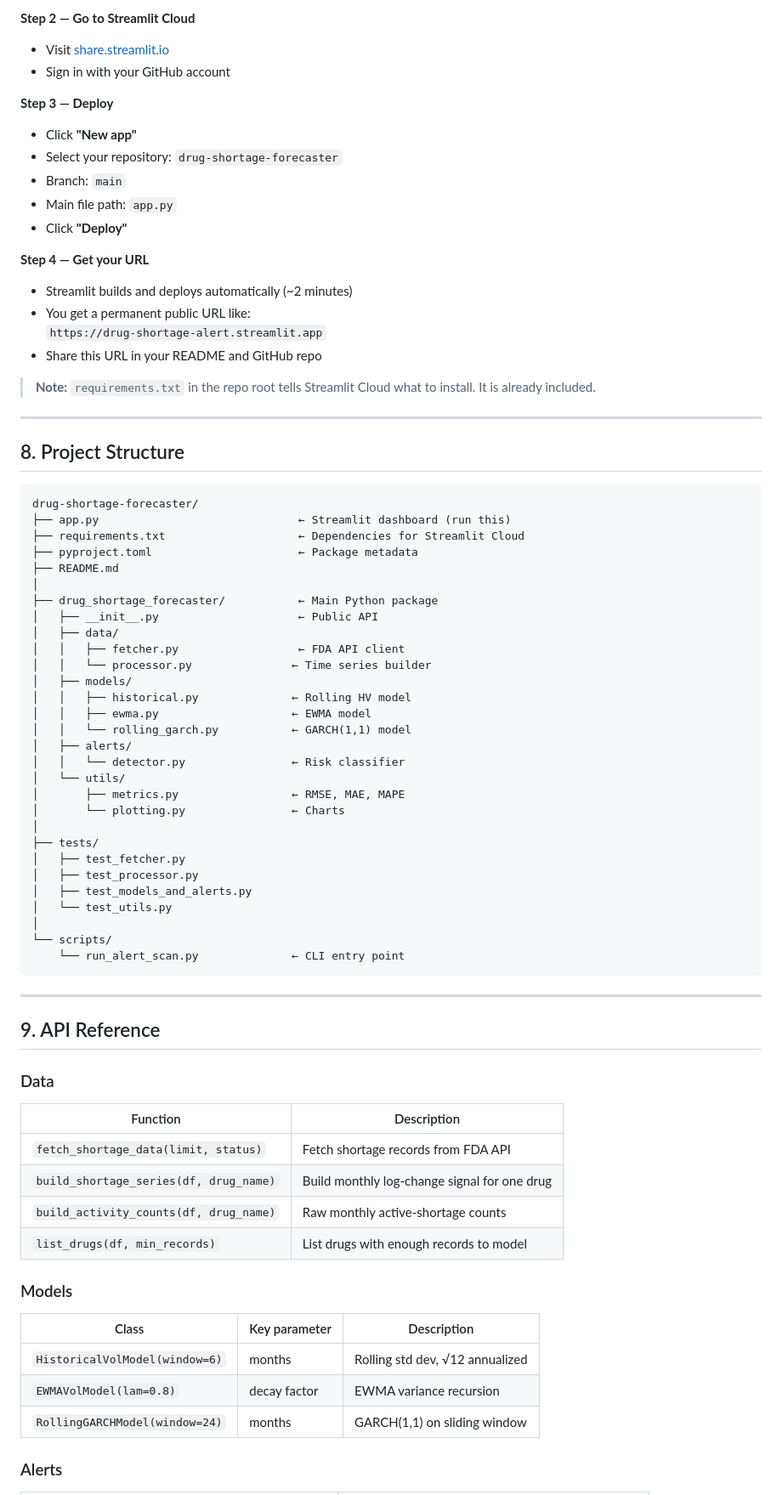
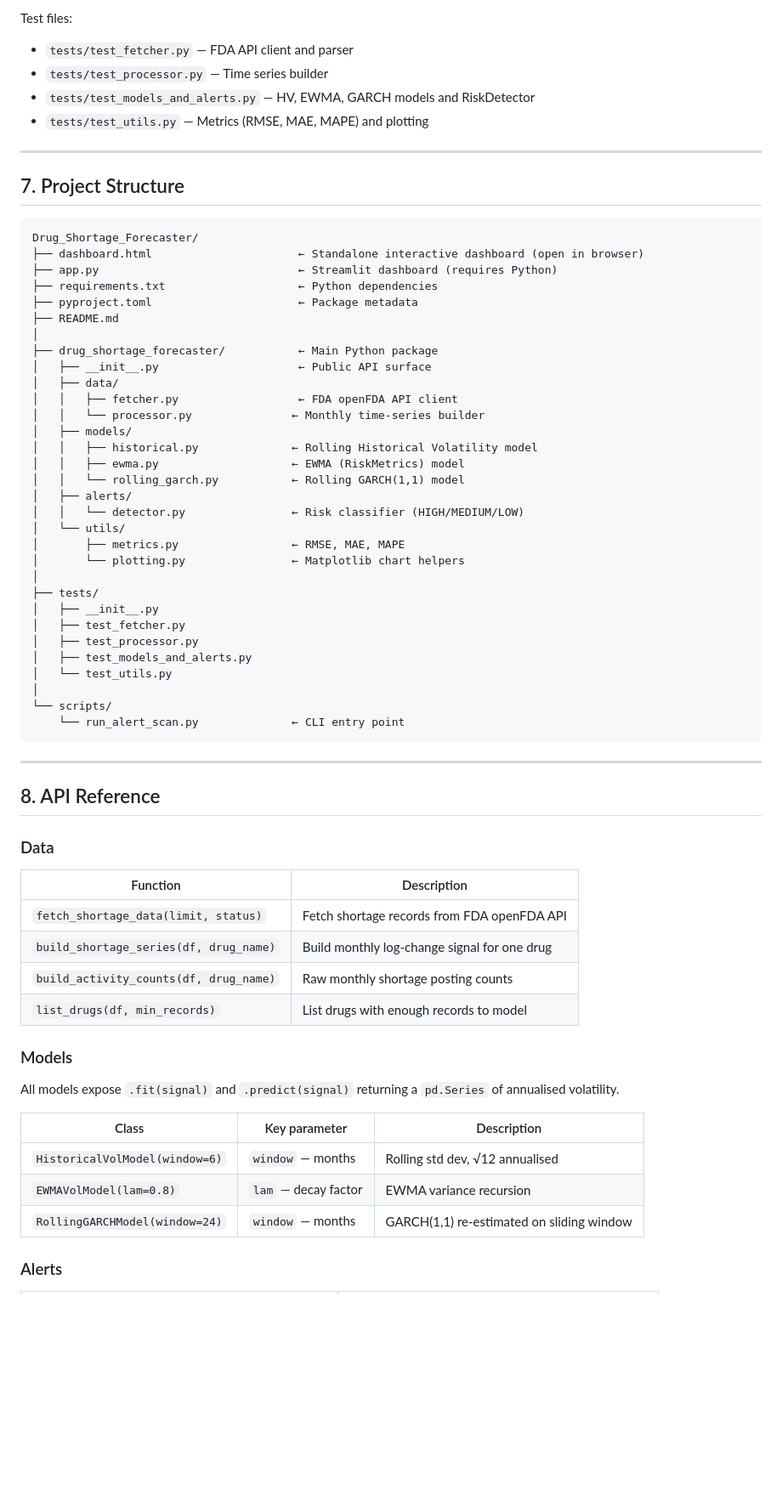
Before and after one commit to harshsonar1998/Drug_Shortage_Forecaster, a Markdown page: README.md, the part around one of its changes. Shown at 85% size. GitHub-like rendering; blank space fills up the shorter version.

Commit message:
Update README with live dashboard link and correct repo details

````diff
--- a/README.md
+++ b/README.md
@@ -153,49 +141,38 @@ git push -u origin main
-**Step 2 — Go to Streamlit Cloud**
-- Visit [share.streamlit.io](https://share.streamlit.io)
-- Sign in with your GitHub account
-
-**Step 3 — Deploy**
-- Click **"New app"**
-- Select your repository: `drug-shortage-forecaster`
-- Branch: `main`
-- Main file path: `app.py`
-- Click **"Deploy"**
-
-**Step 4 — Get your URL**
-- Streamlit builds and deploys automatically (~2 minutes)
-- You get a permanent public URL like:
-  `https://drug-shortage-alert.streamlit.app`
-- Share this URL in your README and GitHub repo
-
-> **Note:** `requirements.txt` in the repo root tells Streamlit Cloud what to install. It is already included.
+Test files:
+- `tests/test_fetcher.py` — FDA API client and parser
+- `tests/test_processor.py` — Time series builder
+- `tests/test_models_and_alerts.py` — HV, EWMA, GARCH models and RiskDetector
+- `tests/test_utils.py` — Metrics (RMSE, MAE, MAPE) and plotting
 
 ---
 
-## 8. Project Structure
+## 7. Project Structure
 
 ```
-drug-shortage-forecaster/
-├── app.py                              ← Streamlit dashboard (run this)
-├── requirements.txt                    ← Dependencies for Streamlit Cloud
+Drug_Shortage_Forecaster/
+├── dashboard.html                      ← Standalone interactive dashboard (open in browser)
+├── app.py                              ← Streamlit dashboard (requires Python)
+├── requirements.txt                    ← Python dependencies
 ├── pyproject.toml                      ← Package metadata
 ├── README.md
 │
 ├── drug_shortage_forecaster/           ← Main Python package
-│   ├── __init__.py                     ← Public API
+│   ├── __init__.py                     ← Public API surface
 │   ├── data/
-│   │   ├── fetcher.py                  ← FDA API client
-│   │   └── processor.py               ← Time series builder
+│   │   ├── fetcher.py                  ← FDA openFDA API client
+│   │   └── processor.py               ← Monthly time-series builder
 │   ├── models/
-│   │   ├── historical.py              ← Rolling HV model
-│   │   ├── ewma.py                    ← EWMA model
-│   │   └── rolling_garch.py           ← GARCH(1,1) model
+│   │   ├── historical.py              ← Rolling Historical Volatility model
+│   │   ├── ewma.py                    ← EWMA (RiskMetrics) model
+│   │   └── rolling_garch.py           ← Rolling GARCH(1,1) model
 │   ├── alerts/
-│   │   └── detector.py                ← Risk classifier
+│   │   └── detector.py                ← Risk classifier (HIGH/MEDIUM/LOW)
 │   └── utils/
 │       ├── metrics.py                 ← RMSE, MAE, MAPE
-│       └── plotting.py                ← Charts
+│       └── plotting.py                ← Matplotlib chart helpers
 │
 ├── tests/
+│   ├── __init__.py
 │   ├── test_fetcher.py
 │   ├── test_processor.py
 │   ├── test_models_and_alerts.py
@@ -207,24 +184,26 @@ drug-shortage-forecaster/
 
 ---
 
-## 9. API Reference
+## 8. API Reference
 
 ### Data
 
 | Function | Description |
 |----------|-------------|
-| `fetch_shortage_data(limit, status)` | Fetch shortage records from FDA API |
+| `fetch_shortage_data(limit, status)` | Fetch shortage records from FDA openFDA API |
 | `build_shortage_series(df, drug_name)` | Build monthly log-change signal for one drug |
-| `build_activity_counts(df, drug_name)` | Raw monthly active-shortage counts |
+| `build_activity_counts(df, drug_name)` | Raw monthly shortage posting counts |
 | `list_drugs(df, min_records)` | List drugs with enough records to model |
 
 ### Models
 
+All models expose `.fit(signal)` and `.predict(signal)` returning a `pd.Series` of annualised volatility.
+
 | Class | Key parameter | Description |
 |-------|--------------|-------------|
-| `HistoricalVolModel(window=6)` | months | Rolling std dev, √12 annualized |
-| `EWMAVolModel(lam=0.8)` | decay factor | EWMA variance recursion |
-| `RollingGARCHModel(window=24)` | months | GARCH(1,1) on sliding window |
+| `HistoricalVolModel(window=6)` | `window` — months | Rolling std dev, √12 annualised |
+| `EWMAVolModel(lam=0.8)` | `lam` — decay factor | EWMA variance recursion |
+| `RollingGARCHModel(window=24)` | `window` — months | GARCH(1,1) re-estimated on sliding window |
 
 ### Alerts
 
````
Also changed, not shown: other parts of README.md (+33 -45 lines).
